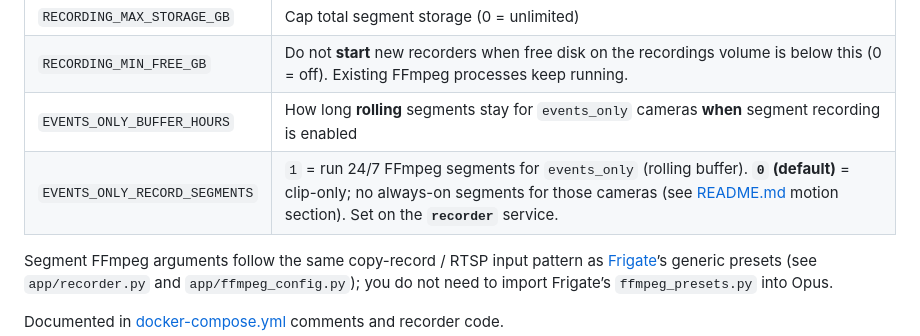
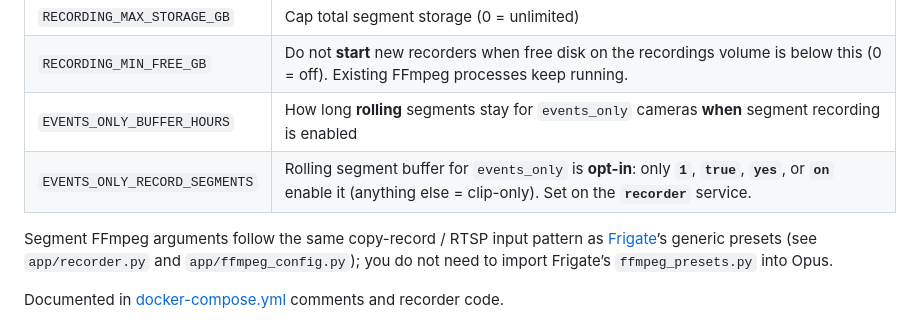
Before and after one commit to elirtf/opus, a Markdown page: docs/hardware-sizing.md, the part around the change. GitHub-like rendering.

```diff
--- a/docs/hardware-sizing.md
+++ b/docs/hardware-sizing.md
@@ -62,7 +62,7 @@ Retention (see below): multiply by effective days stored (capped by `RECORDING_M
 | `RECORDING_MAX_STORAGE_GB` | Cap total segment storage (0 = unlimited)                    |
 | `RECORDING_MIN_FREE_GB`    | Do not **start** new recorders when free disk on the recordings volume is below this (0 = off). Existing FFmpeg processes keep running. |
 | `EVENTS_ONLY_BUFFER_HOURS` | How long **rolling** segments stay for `events_only` cameras **when** segment recording is enabled |
-| `EVENTS_ONLY_RECORD_SEGMENTS` | `1` = run 24/7 FFmpeg segments for `events_only` (rolling buffer). **`0` (default)** = clip-only; no always-on segments for those cameras (see [README.md](../README.md) motion section). Set on the **`recorder`** service. |
+| `EVENTS_ONLY_RECORD_SEGMENTS` | Rolling segment buffer for `events_only` is **opt-in**: only **`1`**, **`true`**, **`yes`**, or **`on`** enable it (anything else = clip-only). Set on the **`recorder`** service. |
 
 
 Segment FFmpeg arguments follow the same copy-record / RTSP input pattern as [Frigate](https://github.com/blakeblackshear/frigate)’s generic presets (see `app/recorder.py` and `app/ffmpeg_config.py`); you do not need to import Frigate’s `ffmpeg_presets.py` into Opus.
```
Also changed, not shown: README.md (+1 -1 lines).
